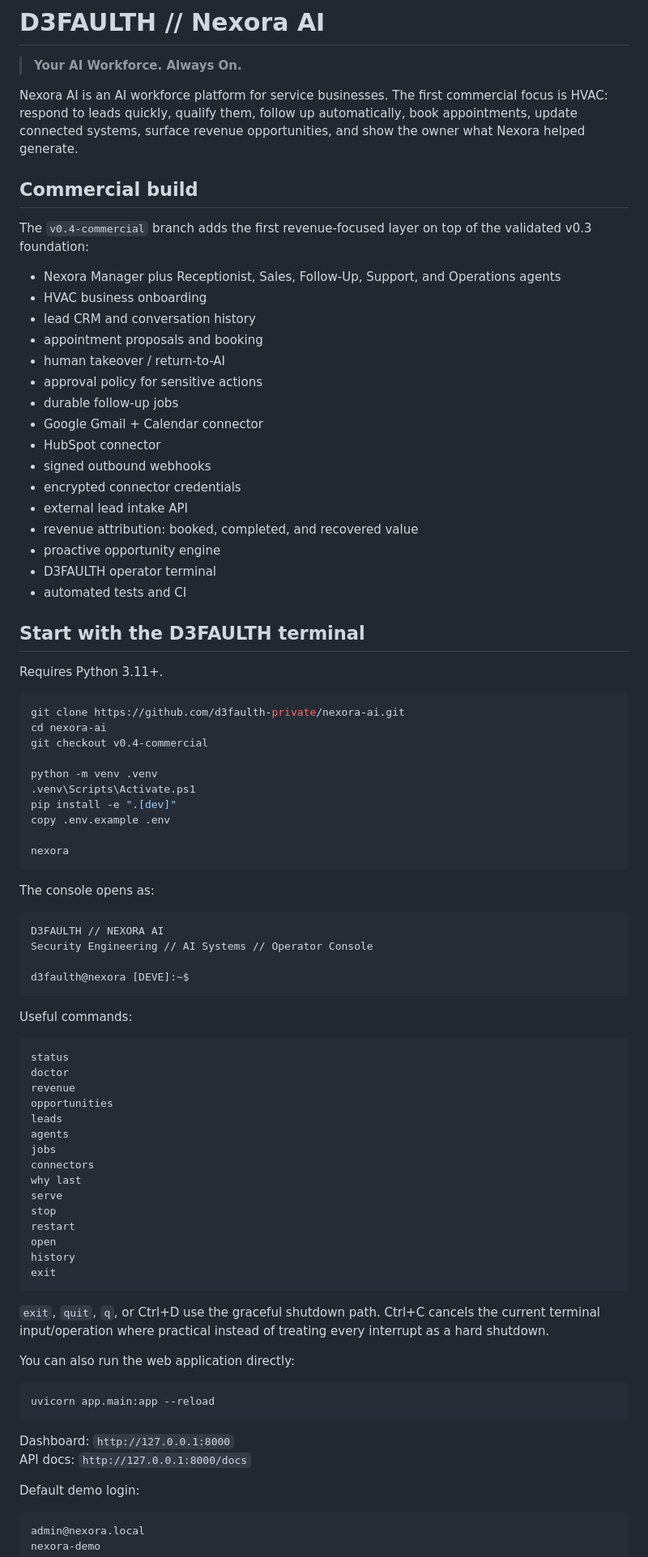
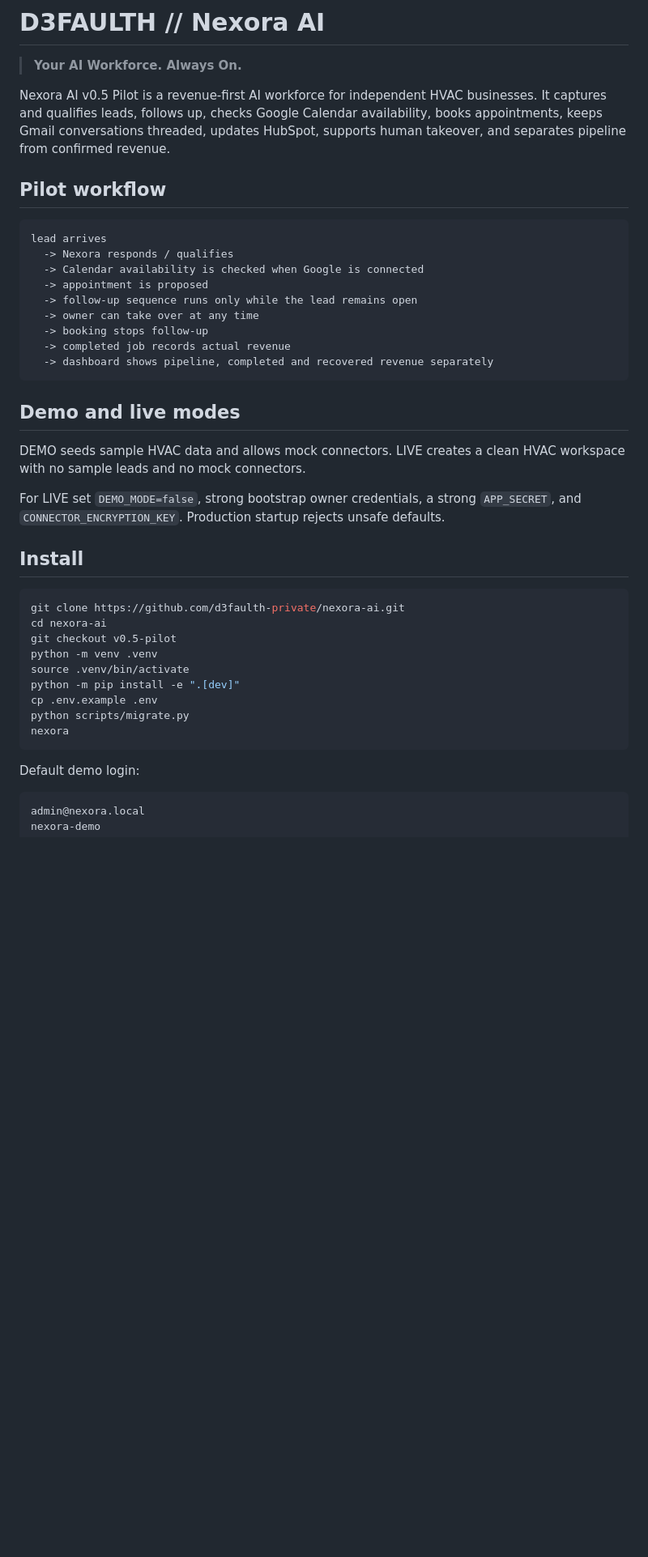
Before and after one commit to d3faulth-private/nexora-ai, a Markdown page: README.md, the part around one of its changes. Shown at 81% size. Drawn GitHub-style; blank space fills up the shorter version.

Commit message:
Update README for v0.5 pilot

````diff
--- a/README.md
+++ b/README.md
@@ -2,85 +2,41 @@
 
 > **Your AI Workforce. Always On.**
 
-Nexora AI is an AI workforce platform for service businesses. The first commercial focus is HVAC: respond to leads quickly, qualify them, follow up automatically, book appointments, update connected systems, surface revenue opportunities, and show the owner what Nexora helped generate.
+Nexora AI v0.5 Pilot is a revenue-first AI workforce for independent HVAC businesses. It captures and qualifies leads, follows up, checks Google Calendar availability, books appointments, keeps Gmail conversations threaded, updates HubSpot, supports human takeover, and separates pipeline from confirmed revenue.
 
-## Commercial build
+## Pilot workflow
 
-The `v0.4-commercial` branch adds the first revenue-focused layer on top of the validated v0.3 foundation:
+```text
+lead arrives
+  -> Nexora responds / qualifies
+  -> Calendar availability is checked when Google is connected
+  -> appointment is proposed
+  -> follow-up sequence runs only while the lead remains open
+  -> owner can take over at any time
+  -> booking stops follow-up
+  -> completed job records actual revenue
+  -> dashboard shows pipeline, completed and recovered revenue separately
+```
 
-- Nexora Manager plus Receptionist, Sales, Follow-Up, Support, and Operations agents
-- HVAC business onboarding
-- lead CRM and conversation history
-- appointment proposals and booking
-- human takeover / return-to-AI
-- approval policy for sensitive actions
-- durable follow-up jobs
-- Google Gmail + Calendar connector
-- HubSpot connector
-- signed outbound webhooks
-- encrypted connector credentials
-- external lead intake API
-- revenue attribution: booked, completed, and recovered value
-- proactive opportunity engine
-- D3FAULTH operator terminal
-- automated tests and CI
+## Demo and live modes
 
-## Start with the D3FAULTH terminal
+DEMO seeds sample HVAC data and allows mock connectors. LIVE creates a clean HVAC workspace with no sample leads and no mock connectors.
 
-Requires Python 3.11+.
+For LIVE set `DEMO_MODE=false`, strong bootstrap owner credentials, a strong `APP_SECRET`, and `CONNECTOR_ENCRYPTION_KEY`. Production startup rejects unsafe defaults.
 
-```powershell
+## Install
+
+```bash
 git clone https://github.com/d3faulth-private/nexora-ai.git
 cd nexora-ai
-git checkout v0.4-commercial
-
+git checkout v0.5-pilot
 python -m venv .venv
-.venv\Scripts\Activate.ps1
-pip install -e ".[dev]"
-copy .env.example .env
-
+source .venv/bin/activate
+python -m pip install -e ".[dev]"
+cp .env.example .env
+python scripts/migrate.py
 nexora
 ```
-
-The console opens as:
-
-```text
-D3FAULTH // NEXORA AI
-Security Engineering // AI Systems // Operator Console
-
-d3faulth@nexora [DEVE]:~$
-```
-
-Useful commands:
-
-```text
-status
-doctor
-revenue
-opportunities
-leads
-agents
-jobs
-connectors
-why last
-serve
-stop
-restart
-open
-history
-exit
-```
-
-`exit`, `quit`, `q`, or Ctrl+D use the graceful shutdown path. Ctrl+C cancels the current terminal input/operation where practical instead of treating every interrupt as a hard shutdown.
-
-You can also run the web application directly:
-
-```powershell
-uvicorn app.main:app --reload
-```
-
-Dashboard: `http://127.0.0.1:8000`
-API docs: `http://127.0.0.1:8000/docs`
 
 Default demo login:
 
````
Also changed, not shown: other parts of README.md (+18 -78 lines).
